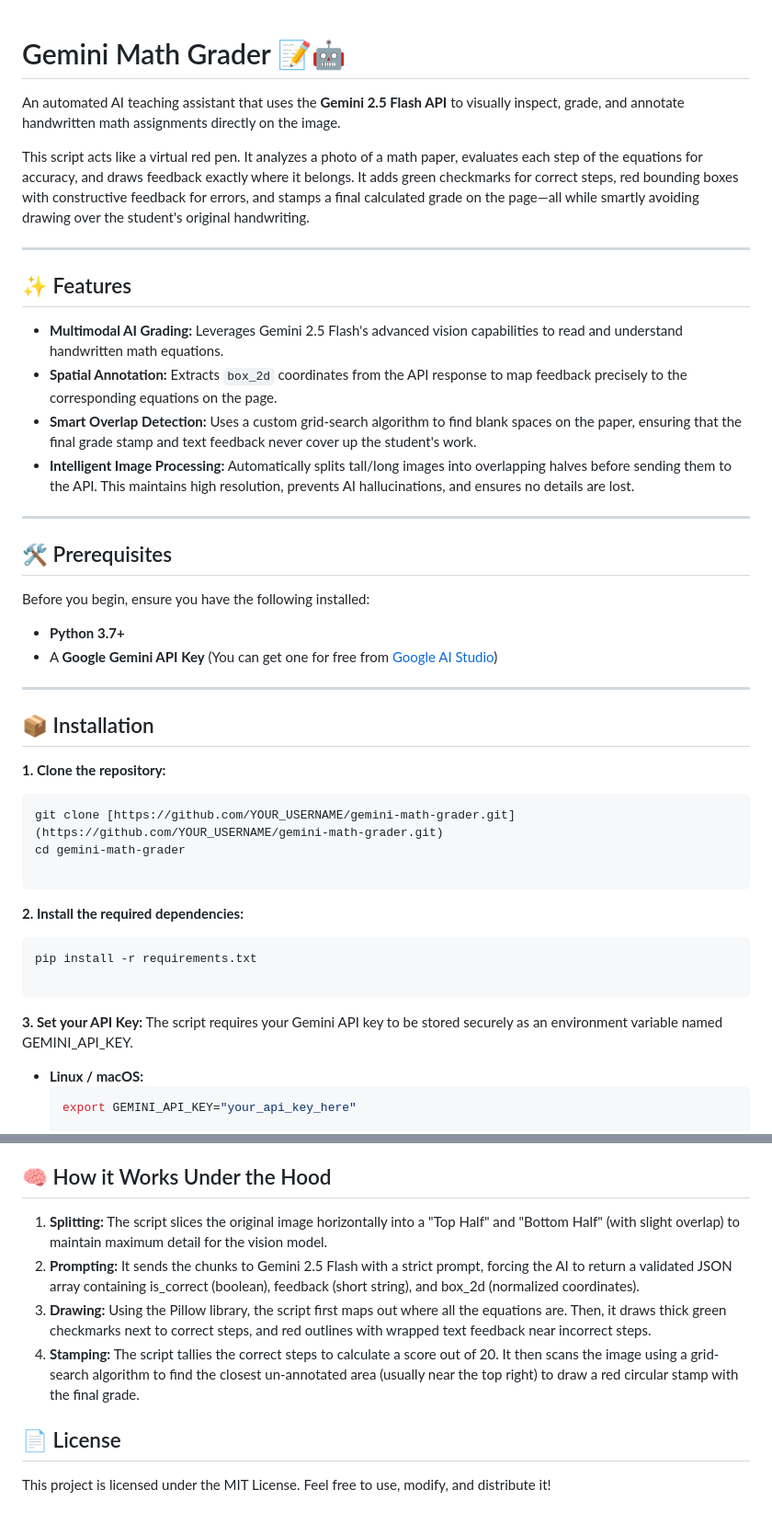
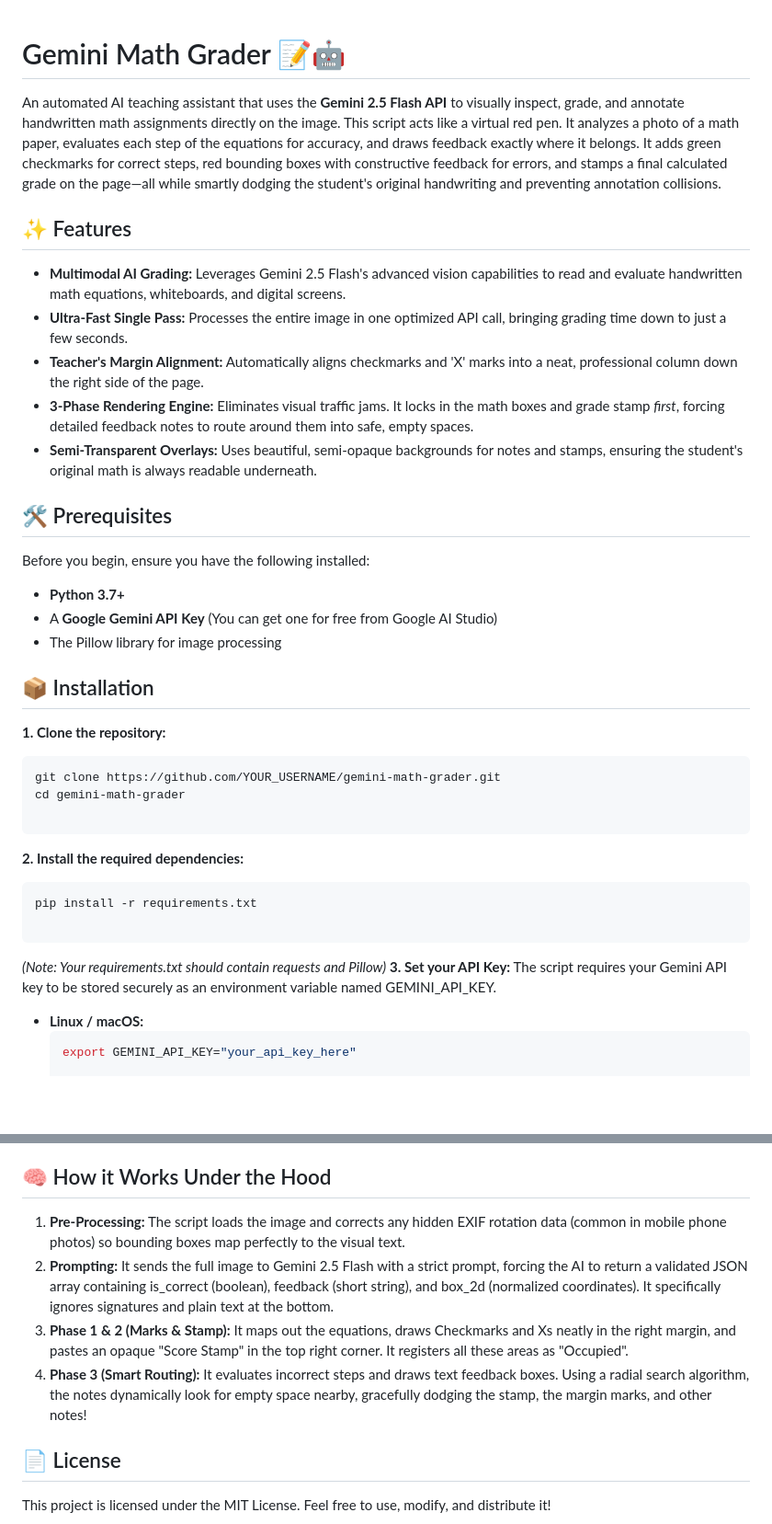
Before and after one commit to MarwaneF98/gemini-math-grader, a Markdown page: README.md, 2 parts joined by grey strips. Shown at 92% size. GitHub-like rendering; blank space fills up the shorter version.

````diff
--- a/README.md
+++ b/README.md
@@ -1,33 +1,21 @@
 # Gemini Math Grader 📝🤖
-
 An automated AI teaching assistant that uses the **Gemini 2.5 Flash API** to visually inspect, grade, and annotate handwritten math assignments directly on the image.
-
-This script acts like a virtual red pen. It analyzes a photo of a math paper, evaluates each step of the equations for accuracy, and draws feedback exactly where it belongs. It adds green checkmarks for correct steps, red bounding boxes with constructive feedback for errors, and stamps a final calculated grade on the page—all while smartly avoiding drawing over the student's original handwriting.
-
----
-
+This script acts like a virtual red pen. It analyzes a photo of a math paper, evaluates each step of the equations for accuracy, and draws feedback exactly where it belongs. It adds green checkmarks for correct steps, red bounding boxes with constructive feedback for errors, and stamps a final calculated grade on the page—all while smartly dodging the student's original handwriting and preventing annotation collisions.
 ## ✨ Features
-
-* **Multimodal AI Grading:** Leverages Gemini 2.5 Flash's advanced vision capabilities to read and understand handwritten math equations.
-* **Spatial Annotation:** Extracts `box_2d` coordinates from the API response to map feedback precisely to the corresponding equations on the page.
-* **Smart Overlap Detection:** Uses a custom grid-search algorithm to find blank spaces on the paper, ensuring that the final grade stamp and text feedback never cover up the student's work.
-* **Intelligent Image Processing:** Automatically splits tall/long images into overlapping halves before sending them to the API. This maintains high resolution, prevents AI hallucinations, and ensures no details are lost.
-
----
-
+ * **Multimodal AI Grading:** Leverages Gemini 2.5 Flash's advanced vision capabilities to read and evaluate handwritten math equations, whiteboards, and digital screens.
+ * **Ultra-Fast Single Pass:** Processes the entire image in one optimized API call, bringing grading time down to just a few seconds.
+ * **Teacher's Margin Alignment:** Automatically aligns checkmarks and 'X' marks into a neat, professional column down the right side of the page.
+ * **3-Phase Rendering Engine:** Eliminates visual traffic jams. It locks in the math boxes and grade stamp *first*, forcing detailed feedback notes to route around them into safe, empty spaces.
+ * **Semi-Transparent Overlays:** Uses beautiful, semi-opaque backgrounds for notes and stamps, ensuring the student's original math is always readable underneath.
 ## 🛠️ Prerequisites
-
 Before you begin, ensure you have the following installed:
-* **Python 3.7+**
-* A **Google Gemini API Key** (You can get one for free from [Google AI Studio](https://aistudio.google.com/))
-
----
-
+ * **Python 3.7+**
+ * A **Google Gemini API Key** (You can get one for free from Google AI Studio)
+ * The Pillow library for image processing
 ## 📦 Installation
-
 **1. Clone the repository:**
 ```bash
-git clone [https://github.com/YOUR_USERNAME/gemini-math-grader.git](https://github.com/YOUR_USERNAME/gemini-math-grader.git)
+git clone https://github.com/YOUR_USERNAME/gemini-math-grader.git
 cd gemini-math-grader
 
 ```
@@ -36,6 +24,7 @@ cd gemini-math-grader
 pip install -r requirements.txt
 
 ```
+*(Note: Your requirements.txt should contain requests and Pillow)*
 **3. Set your API Key:**
 The script requires your Gemini API key to be stored securely as an environment variable named GEMINI_API_KEY.
  * **Linux / macOS:**
@@ -63,9 +52,9 @@ python grader.py -i input_homework.jpg -o graded_homework.jpg
  * -i or --input: Path to the original photo of the homework.
  * -o or --output: Path where the graded, annotated image will be saved.
 ## 🧠 How it Works Under the Hood
- 1. **Splitting:** The script slices the original image horizontally into a "Top Half" and "Bottom Half" (with slight overlap) to maintain maximum detail for the vision model.
- 2. **Prompting:** It sends the chunks to Gemini 2.5 Flash with a strict prompt, forcing the AI to return a validated JSON array containing is_correct (boolean), feedback (short string), and box_2d (normalized coordinates).
- 3. **Drawing:** Using the Pillow library, the script first maps out where all the equations are. Then, it draws thick green checkmarks next to correct steps, and red outlines with wrapped text feedback near incorrect steps.
- 4. **Stamping:** The script tallies the correct steps to calculate a score out of 20. It then scans the image using a grid-search algorithm to find the closest un-annotated area (usually near the top right) to draw a red circular stamp with the final grade.
+ 1. **Pre-Processing:** The script loads the image and corrects any hidden EXIF rotation data (common in mobile phone photos) so bounding boxes map perfectly to the visual text.
+ 2. **Prompting:** It sends the full image to Gemini 2.5 Flash with a strict prompt, forcing the AI to return a validated JSON array containing is_correct (boolean), feedback (short string), and box_2d (normalized coordinates). It specifically ignores signatures and plain text at the bottom.
+ 3. **Phase 1 & 2 (Marks & Stamp):** It maps out the equations, draws Checkmarks and Xs neatly in the right margin, and pastes an opaque "Score Stamp" in the top right corner. It registers all these areas as "Occupied".
+ 4. **Phase 3 (Smart Routing):** It evaluates incorrect steps and draws text feedback boxes. Using a radial search algorithm, the notes dynamically look for empty space nearby, gracefully dodging the stamp, the margin marks, and other notes!
 ## 📄 License
 This project is licensed under the MIT License. Feel free to use, modify, and distribute it!
````
